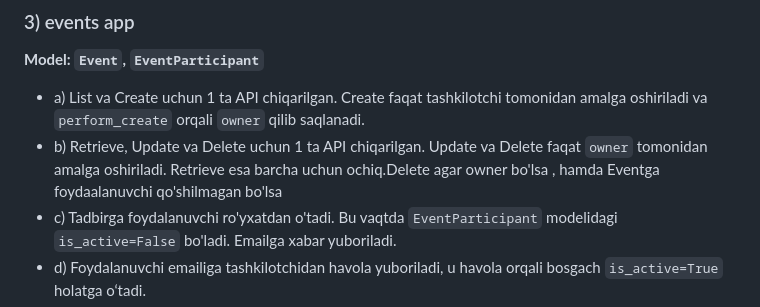
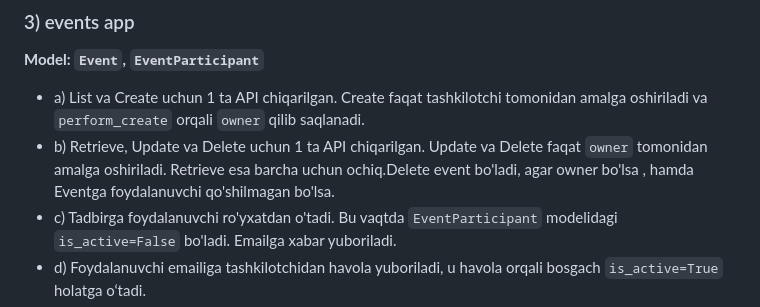
Before and after one commit to Jamshidbekpy/EventHub-drf, a Markdown page: README.md, the part around the change. GitHub-like rendering.

```diff
--- a/README.md
+++ b/README.md
@@ -49,7 +49,7 @@ Bu EventHub proyekti bo'lib, men buni 4 ta app ochib qildim.
 **Model: `Event`, `EventParticipant`**
 
 - a) List va Create uchun 1 ta API chiqarilgan. Create faqat tashkilotchi tomonidan amalga oshiriladi va `perform_create` orqali `owner` qilib saqlanadi.
-- b) Retrieve, Update va Delete uchun 1 ta API chiqarilgan. Update va Delete faqat `owner` tomonidan amalga oshiriladi. Retrieve esa barcha uchun ochiq.Delete agar owner bo'lsa , hamda Eventga foydaalanuvchi qo'shilmagan bo'lsa
+- b) Retrieve, Update va Delete uchun 1 ta API chiqarilgan. Update va Delete faqat `owner` tomonidan amalga oshiriladi. Retrieve esa barcha uchun ochiq.Delete event bo'ladi, agar owner bo'lsa , hamda Eventga foydalanuvchi qo'shilmagan bo'lsa.
 - c) Tadbirga foydalanuvchi ro'yxatdan o'tadi. Bu vaqtda `EventParticipant` modelidagi `is_active=False` bo'ladi. Emailga xabar yuboriladi.
 - d) Foydalanuvchi emailiga tashkilotchidan havola yuboriladi, u havola orqali bosgach `is_active=True` holatga o‘tadi.
 - e) Huddi shu holat tadbirdan chiqish uchun ham ishlatiladi (Logout Event), email notification bilan.
```
